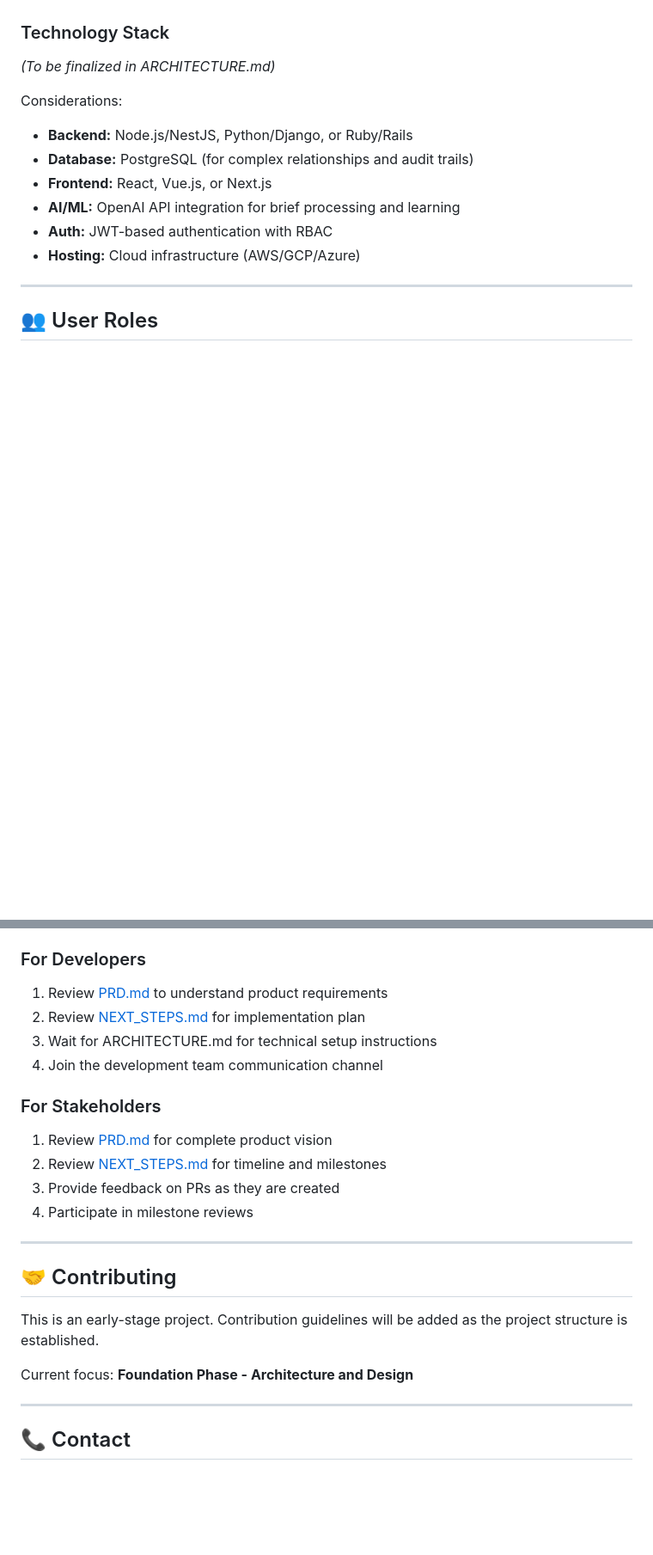
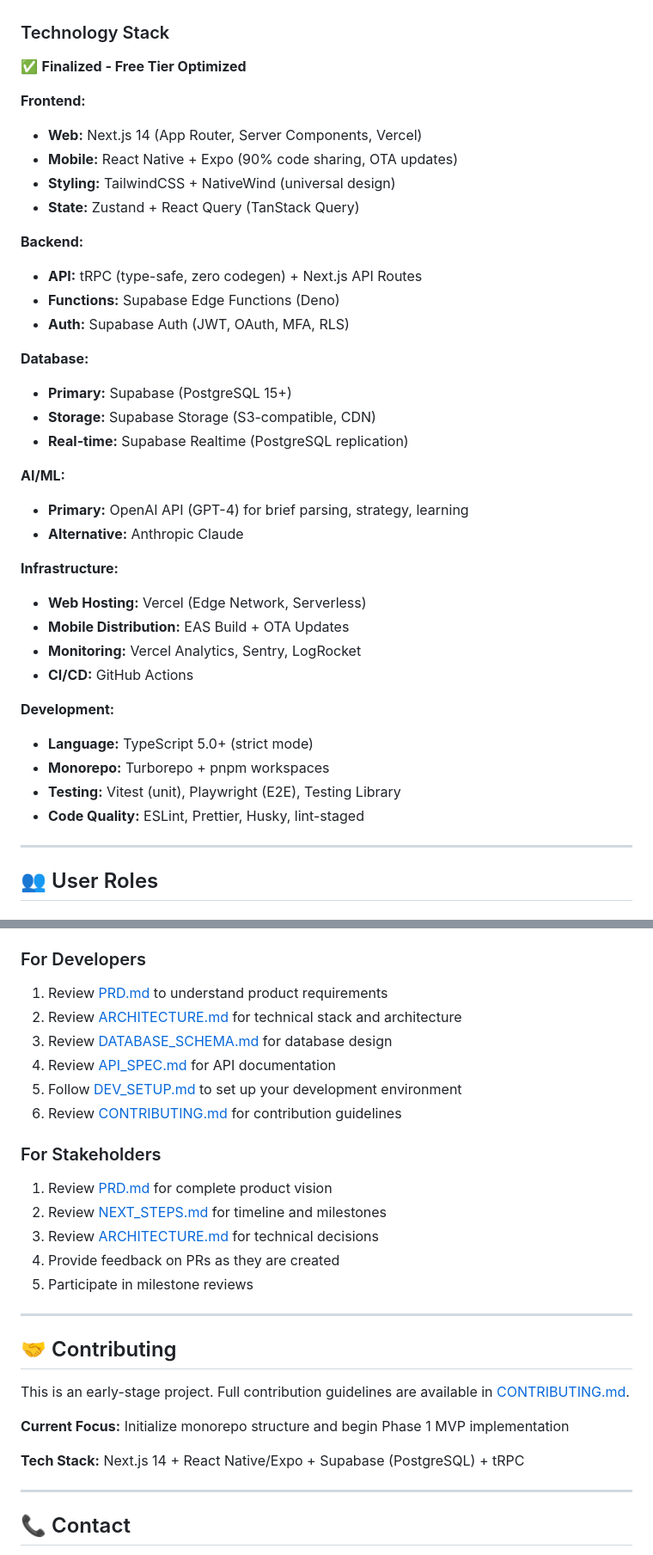
Before and after one commit to cabdelkhalegh/PrecisionFlow-by-AK, a Markdown page: README.md, 2 parts joined by grey strips. Shown at 86% size. GitHub-like rendering; blank space fills up the shorter version.

Commit message:
Update README and add tech stack decision document
Co-authored-by: cabdelkhalegh <235255325+cabdelkhalegh@users.noreply.github.com>

```diff
--- a/README.md
+++ b/README.md
@@ -76,15 +78,39 @@ TiKiT OS will be built with:
 10. **Risk** - Risk flags and missing information tracking
 
 ### Technology Stack
-*(To be finalized in ARCHITECTURE.md)*
+✅ **Finalized - Free Tier Optimized**
 
-Considerations:
-- **Backend:** Node.js/NestJS, Python/Django, or Ruby/Rails
-- **Database:** PostgreSQL (for complex relationships and audit trails)
-- **Frontend:** React, Vue.js, or Next.js
-- **AI/ML:** OpenAI API integration for brief processing and learning
-- **Auth:** JWT-based authentication with RBAC
-- **Hosting:** Cloud infrastructure (AWS/GCP/Azure)
+**Frontend:**
+- **Web:** Next.js 14 (App Router, Server Components, Vercel)
+- **Mobile:** React Native + Expo (90% code sharing, OTA updates)
+- **Styling:** TailwindCSS + NativeWind (universal design)
+- **State:** Zustand + React Query (TanStack Query)
+
+**Backend:**
+- **API:** tRPC (type-safe, zero codegen) + Next.js API Routes
+- **Functions:** Supabase Edge Functions (Deno)
+- **Auth:** Supabase Auth (JWT, OAuth, MFA, RLS)
+
+**Database:**
+- **Primary:** Supabase (PostgreSQL 15+)
+- **Storage:** Supabase Storage (S3-compatible, CDN)
+- **Real-time:** Supabase Realtime (PostgreSQL replication)
+
+**AI/ML:**
+- **Primary:** OpenAI API (GPT-4) for brief parsing, strategy, learning
+- **Alternative:** Anthropic Claude
+
+**Infrastructure:**
+- **Web Hosting:** Vercel (Edge Network, Serverless)
+- **Mobile Distribution:** EAS Build + OTA Updates
+- **Monitoring:** Vercel Analytics, Sentry, LogRocket
+- **CI/CD:** GitHub Actions
+
+**Development:**
+- **Language:** TypeScript 5.0+ (strict mode)
+- **Monorepo:** Turborepo + pnpm workspaces
+- **Testing:** Vitest (unit), Playwright (E2E), Testing Library
+- **Code Quality:** ESLint, Prettier, Husky, lint-staged
 
 ---
 
@@ -172,23 +198,28 @@ All implementation must adhere to:
 
 ### For Developers
 1. Review [PRD.md](./PRD.md) to understand product requirements
-2. Review [NEXT_STEPS.md](./NEXT_STEPS.md) for implementation plan
-3. Wait for ARCHITECTURE.md for technical setup instructions
-4. Join the development team communication channel
+2. Review [ARCHITECTURE.md](./ARCHITECTURE.md) for technical stack and architecture
+3. Review [DATABASE_SCHEMA.md](./DATABASE_SCHEMA.md) for database design
+4. Review [API_SPEC.md](./API_SPEC.md) for API documentation
+5. Follow [DEV_SETUP.md](./DEV_SETUP.md) to set up your development environment
+6. Review [CONTRIBUTING.md](./CONTRIBUTING.md) for contribution guidelines
 
 ### For Stakeholders
 1. Review [PRD.md](./PRD.md) for complete product vision
 2. Review [NEXT_STEPS.md](./NEXT_STEPS.md) for timeline and milestones
-3. Provide feedback on PRs as they are created
-4. Participate in milestone reviews
+3. Review [ARCHITECTURE.md](./ARCHITECTURE.md) for technical decisions
+4. Provide feedback on PRs as they are created
+5. Participate in milestone reviews
 
 ---
 
 ## 🤝 Contributing
 
-This is an early-stage project. Contribution guidelines will be added as the project structure is established.
+This is an early-stage project. Full contribution guidelines are available in [CONTRIBUTING.md](./CONTRIBUTING.md).
 
-Current focus: **Foundation Phase - Architecture and Design**
+**Current Focus:** Initialize monorepo structure and begin Phase 1 MVP implementation
+
+**Tech Stack:** Next.js 14 + React Native/Expo + Supabase (PostgreSQL) + tRPC
 
 ---
 
```
Also changed, not shown: other parts of README.md (+11 -8 lines), TECH_STACK_DECISION.md (added, +456 -0 lines).
